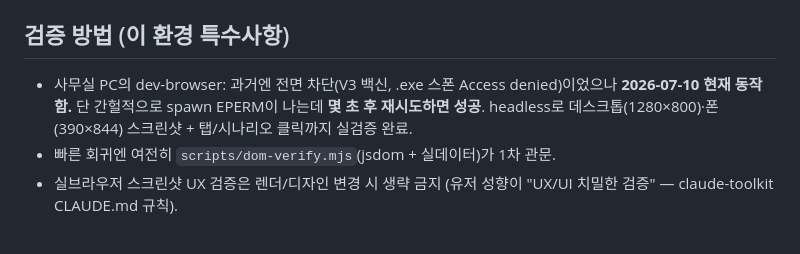
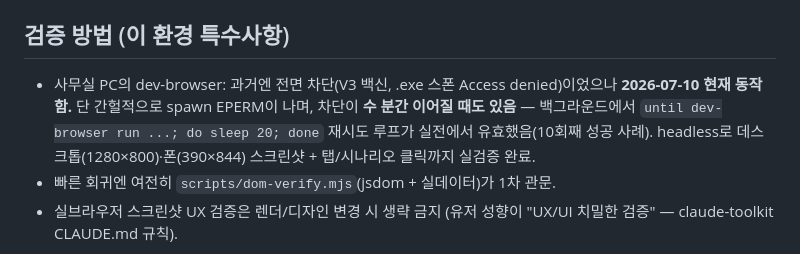
Before and after one commit to Yuwolx/weather-ensemble, a Markdown page: CLAUDE.md, the part around the change. Rendered like a GitHub page.

Commit message:
환경 기록 보정 — dev-browser EPERM 차단이 수 분간 지속될 수 있음, 재시도 루프 실측 기록
Co-Authored-By: Claude Fable 5 <noreply@anthropic.com>

```diff
--- a/CLAUDE.md
+++ b/CLAUDE.md
@@ -50,7 +50,8 @@
 ## 검증 방법 (이 환경 특수사항)
 
 - 사무실 PC의 dev-browser: 과거엔 전면 차단(V3 백신, .exe 스폰 Access denied)이었으나
-  **2026-07-10 현재 동작함.** 단 간헐적으로 spawn EPERM이 나는데 **몇 초 후 재시도하면 성공**.
+  **2026-07-10 현재 동작함.** 단 간헐적으로 spawn EPERM이 나며, 차단이 **수 분간 이어질 때도 있음**
+  — 백그라운드에서 `until dev-browser run ...; do sleep 20; done` 재시도 루프가 실전에서 유효했음(10회째 성공 사례).
   headless로 데스크톱(1280×800)·폰(390×844) 스크린샷 + 탭/시나리오 클릭까지 실검증 완료.
 - 빠른 회귀엔 여전히 `scripts/dom-verify.mjs`(jsdom + 실데이터)가 1차 관문.
 - 실브라우저 스크린샷 UX 검증은 렌더/디자인 변경 시 생략 금지
```
